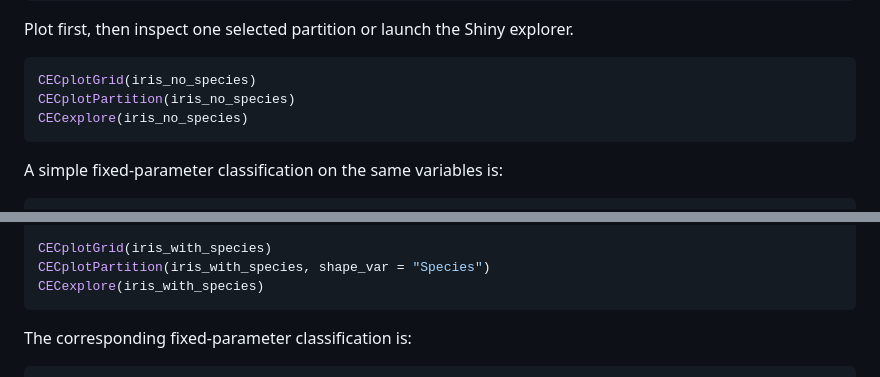
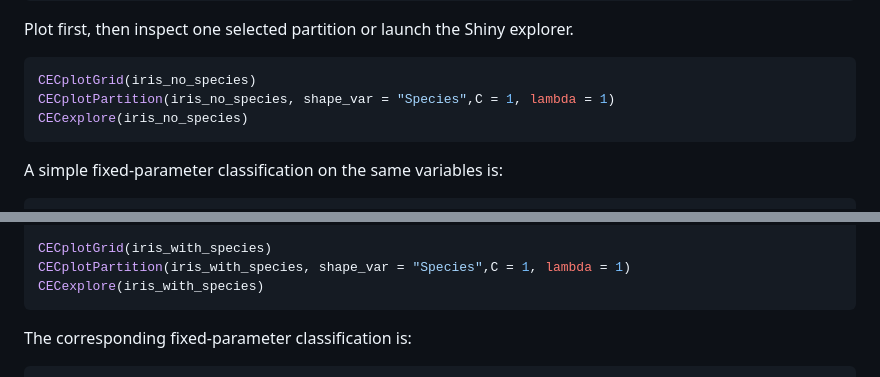
Before and after one commit to dumont-thierry/CEClust, a Markdown page: README.md, 2 parts joined by grey strips. Drawn GitHub-style.

````diff
--- a/README.md
+++ b/README.md
@@ -224,7 +224,7 @@ Plot first, then inspect one selected partition or launch the Shiny explorer.
 
 ```r
 CECplotGrid(iris_no_species)
-CECplotPartition(iris_no_species)
+CECplotPartition(iris_no_species, shape_var = "Species",C = 1, lambda = 1)
 CECexplore(iris_no_species)
 ```
 
@@ -277,7 +277,7 @@ iris_with_species <- CECfitBoundGrid(
 )
 
 CECplotGrid(iris_with_species)
-CECplotPartition(iris_with_species, shape_var = "Species")
+CECplotPartition(iris_with_species, shape_var = "Species",C = 1, lambda = 1)
 CECexplore(iris_with_species)
 ```
 
````
